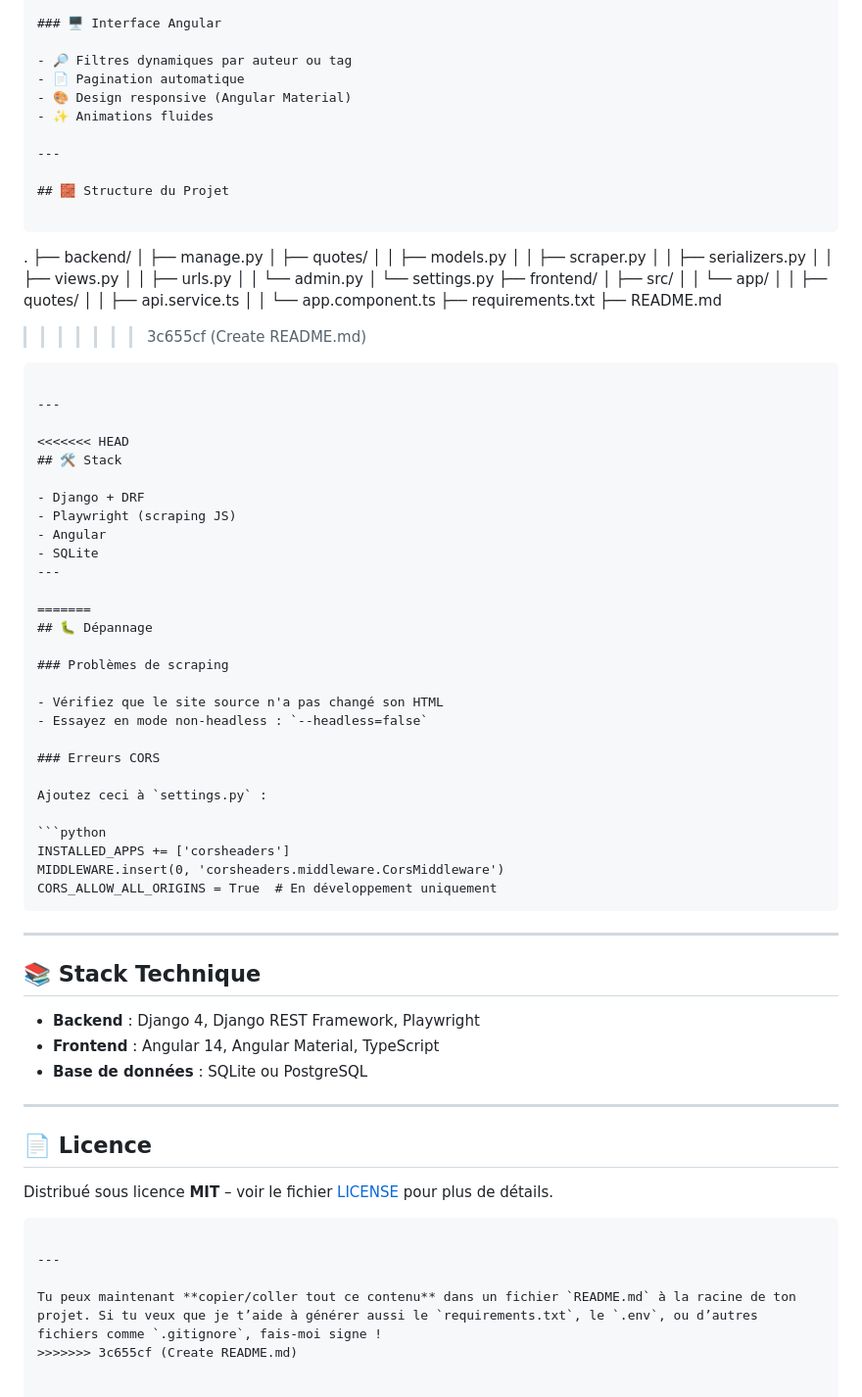
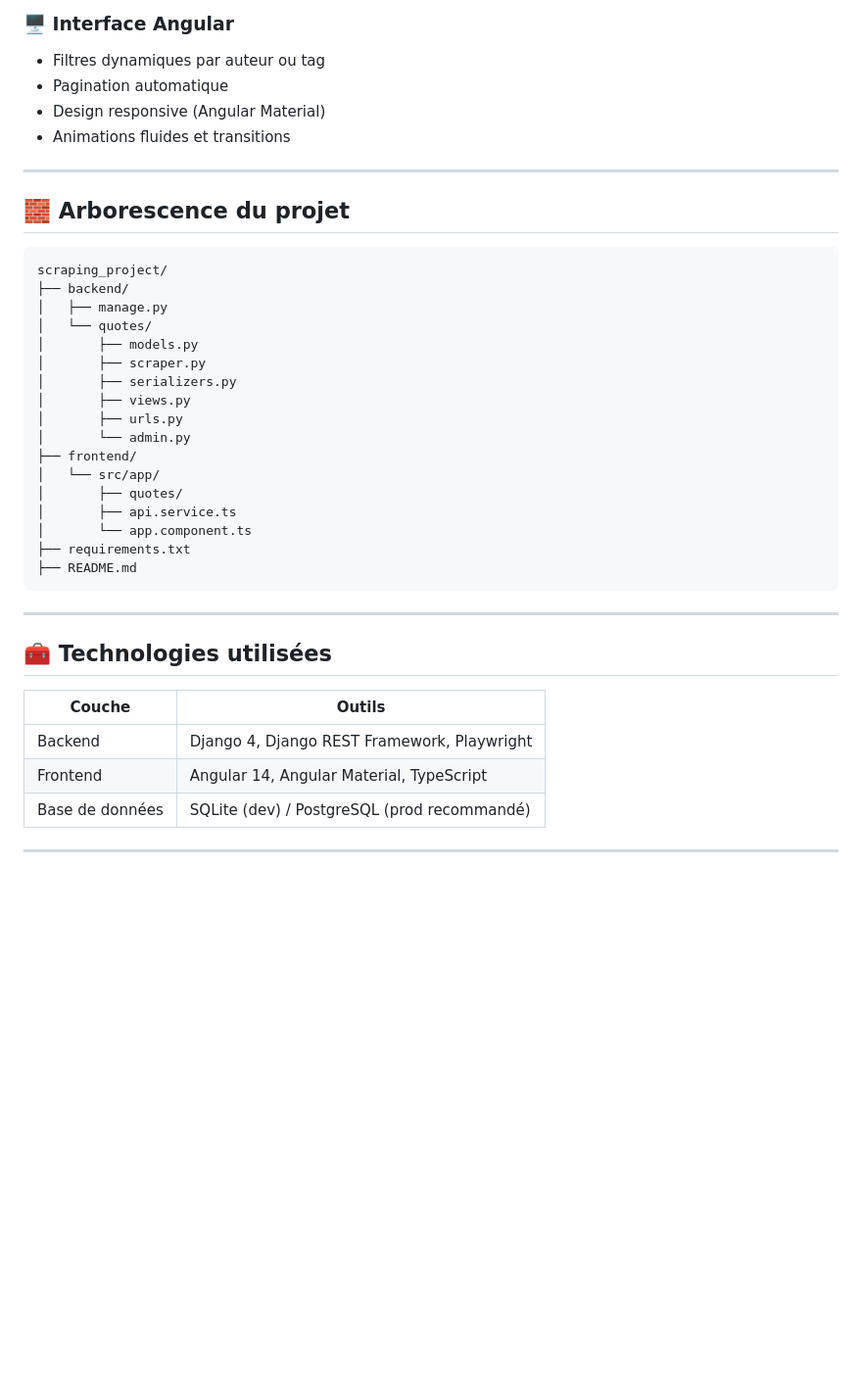
Before and after one commit to Bilel-BenTaher/Web-Scraping-avec-Django-Angular, a Markdown page: README.md, the part around one of its changes. Shown at 98% size. GitHub-like rendering; blank space fills up the shorter version.

````diff
--- a/README.md
+++ b/README.md
@@ -172,83 +126,43 @@ Interface disponible sur : [http://localhost:4200](http://localhost:4200)
 
 ### 🖥️ Interface Angular
 
-- 🔎 Filtres dynamiques par auteur ou tag
-- 📄 Pagination automatique
-- 🎨 Design responsive (Angular Material)
-- ✨ Animations fluides
+- Filtres dynamiques par auteur ou tag
+- Pagination automatique
+- Design responsive (Angular Material)
+- Animations fluides et transitions
 
 ---
 
-## 🧱 Structure du Projet
+## 🧱 Arborescence du projet
 
-```
-.
+```bash
+scraping_project/
 ├── backend/
 │   ├── manage.py
-│   ├── quotes/
-│   │   ├── models.py
-│   │   ├── scraper.py
-│   │   ├── serializers.py
-│   │   ├── views.py
-│   │   ├── urls.py
-│   │   └── admin.py
-│   └── settings.py
+│   └── quotes/
+│       ├── models.py
+│       ├── scraper.py
+│       ├── serializers.py
+│       ├── views.py
+│       ├── urls.py
+│       └── admin.py
 ├── frontend/
-│   ├── src/
-│   │   └── app/
-│   │       ├── quotes/
-│   │       ├── api.service.ts
-│   │       └── app.component.ts
+│   └── src/app/
+│       ├── quotes/
+│       ├── api.service.ts
+│       └── app.component.ts
 ├── requirements.txt
 ├── README.md
->>>>>>> 3c655cf (Create README.md)
 ```
 
 ---
 
-<<<<<<< HEAD
-## 🛠 Stack
+## 🧰 Technologies utilisées
 
-- Django + DRF
-- Playwright (scraping JS)
-- Angular
-- SQLite
----
-
-=======
-## 🐛 Dépannage
-
-### Problèmes de scraping
-
-- Vérifiez que le site source n'a pas changé son HTML
-- Essayez en mode non-headless : `--headless=false`
-
-### Erreurs CORS
-
-Ajoutez ceci à `settings.py` :
-
-```python
-INSTALLED_APPS += ['corsheaders']
-MIDDLEWARE.insert(0, 'corsheaders.middleware.CorsMiddleware')
-CORS_ALLOW_ALL_ORIGINS = True  # En développement uniquement
-```
+| Couche       | Outils                          |
+|--------------|----------------------------------|
+| Backend      | Django 4, Django REST Framework, Playwright |
+| Frontend     | Angular 14, Angular Material, TypeScript   |
+| Base de données | SQLite (dev) / PostgreSQL (prod recommandé) |
 
 ---
-
-## 📚 Stack Technique
-
-- **Backend** : Django 4, Django REST Framework, Playwright
-- **Frontend** : Angular 14, Angular Material, TypeScript
-- **Base de données** : SQLite ou PostgreSQL
-
----
-
-## 📄 Licence
-
-Distribué sous licence **MIT** – voir le fichier [LICENSE](LICENSE) pour plus de détails.
-```
-
----
-
-Tu peux maintenant **copier/coller tout ce contenu** dans un fichier `README.md` à la racine de ton projet. Si tu veux que je t’aide à générer aussi le `requirements.txt`, le `.env`, ou d’autres fichiers comme `.gitignore`, fais-moi signe !
->>>>>>> 3c655cf (Create README.md)
````
Also changed, not shown: other parts of README.md (+67 -113 lines).
